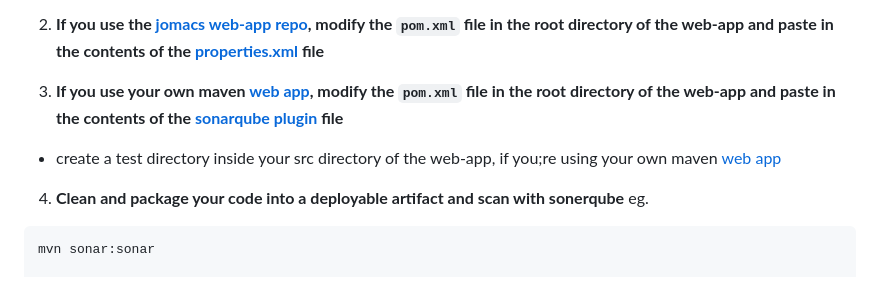
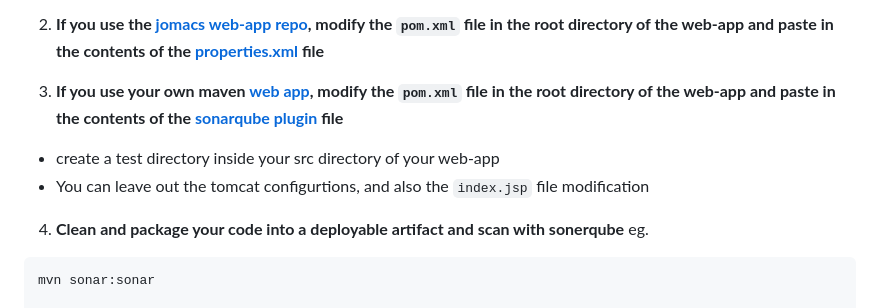
Before and after one commit to michaelkedey/practice-devops-assignments, a Markdown page: assignment_010/ASSIGNMENT.md, the part around the change. Rendered like a GitHub page.

Commit message:
assignment_010

```diff
--- a/assignment_010/ASSIGNMENT.md
+++ b/assignment_010/ASSIGNMENT.md
@@ -182,7 +182,8 @@ sudo systemctl status sonar
 2. **If you use the [jomacs web-app repo](https://github.com/JOMACS-IT/web-app.git), modify the `pom.xml` file in the root directory of the web-app and paste in the contents of the [properties.xml](assignment_resources/properties.xml) file**
 
 3. **If you use your own maven [web app](../assignment_009/ASSIGNMENT.md), modify the `pom.xml` file in the root directory of the web-app and paste in the contents of the [sonarqube plugin](assignment_resources/sonarqube_plugin.xml) file**
-- create a test directory inside your src directory of the web-app, if you;re using your own maven [web app](../assignment_009/ASSIGNMENT.md)
+- create a test directory inside your src directory of your web-app
+- You can leave out the tomcat configurtions, and also the `index.jsp` file modification
 
 4. **Clean and package your code into a deployable artifact and scan with sonerqube**
 eg.
```
